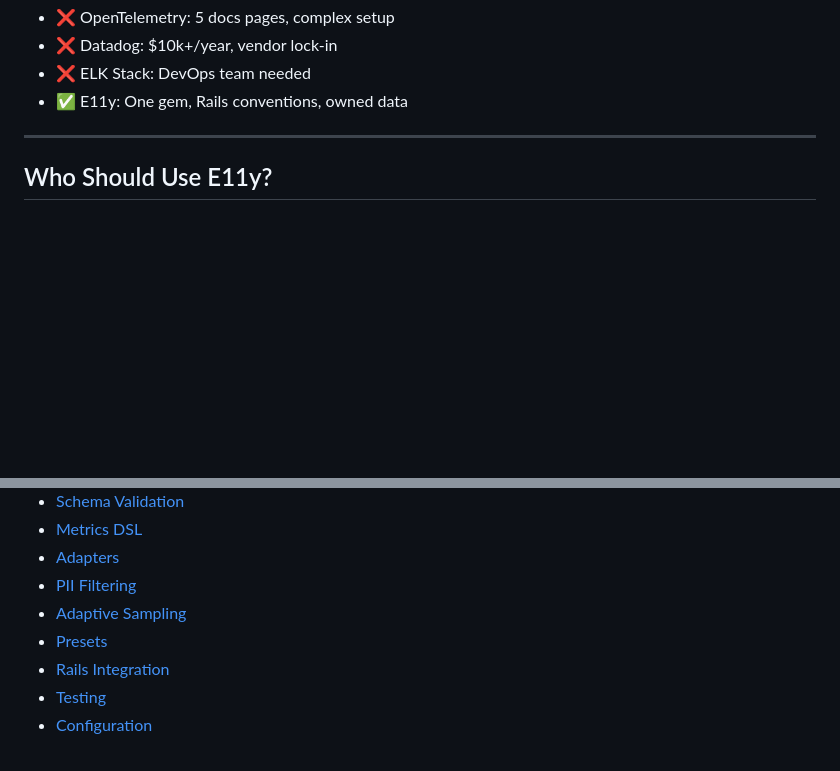
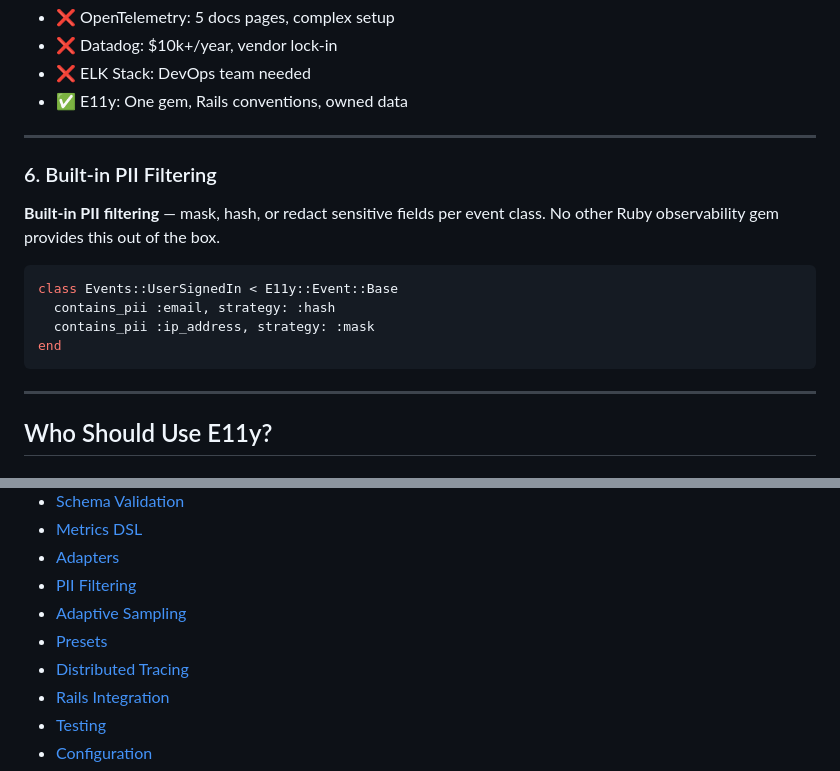
Before and after one commit to arturseletskiy/e11y, a Markdown page: README.md, 2 parts joined by grey strips. Rendered like a GitHub page; blank space fills up the shorter version.

Commit message:
docs: final structure review — fix anchors, TOC, add PII to differentiators
- Fix broken #why-e11y anchor → #what-makes-e11y-different in header nav
- Add missing Distributed Tracing entry to Table of Contents
- Add "Built-in PII Filtering" as section 6 of "What Makes E11y Different?"

Co-Authored-By: Claude Sonnet 4.6 <noreply@anthropic.com>

````diff
--- a/README.md
+++ b/README.md
@@ -194,6 +194,19 @@ config.rails_instrumentation.enabled = true
 - ❌ Datadog: $10k+/year, vendor lock-in
 - ❌ ELK Stack: DevOps team needed
 - ✅ E11y: One gem, Rails conventions, owned data
+
+---
+
+### 6. Built-in PII Filtering
+
+**Built-in PII filtering** — mask, hash, or redact sensitive fields per event class. No other Ruby observability gem provides this out of the box.
+
+```ruby
+class Events::UserSignedIn < E11y::Event::Base
+  contains_pii :email, strategy: :hash
+  contains_pii :ip_address, strategy: :mask
+end
+```
 
 ---
 
@@ -487,6 +500,7 @@ E11y is optimized for:
 - [PII Filtering](#pii-filtering)
 - [Adaptive Sampling](#adaptive-sampling)
 - [Presets](#presets)
+- [Distributed Tracing](#distributed-tracing)
 - [Rails Integration](#rails-integration)
 - [Testing](#testing)
 - [Configuration](#configuration)
````
Also changed, not shown: other parts of README.md (+1 -1 lines).
